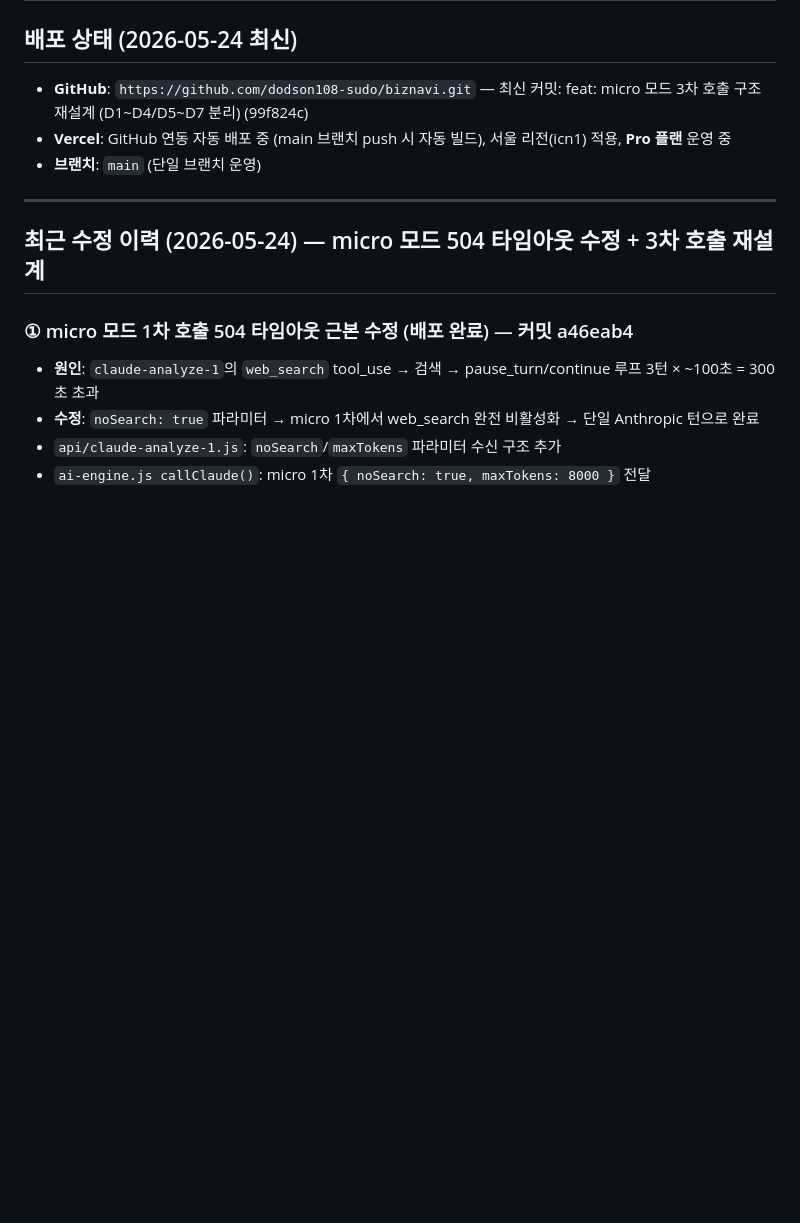
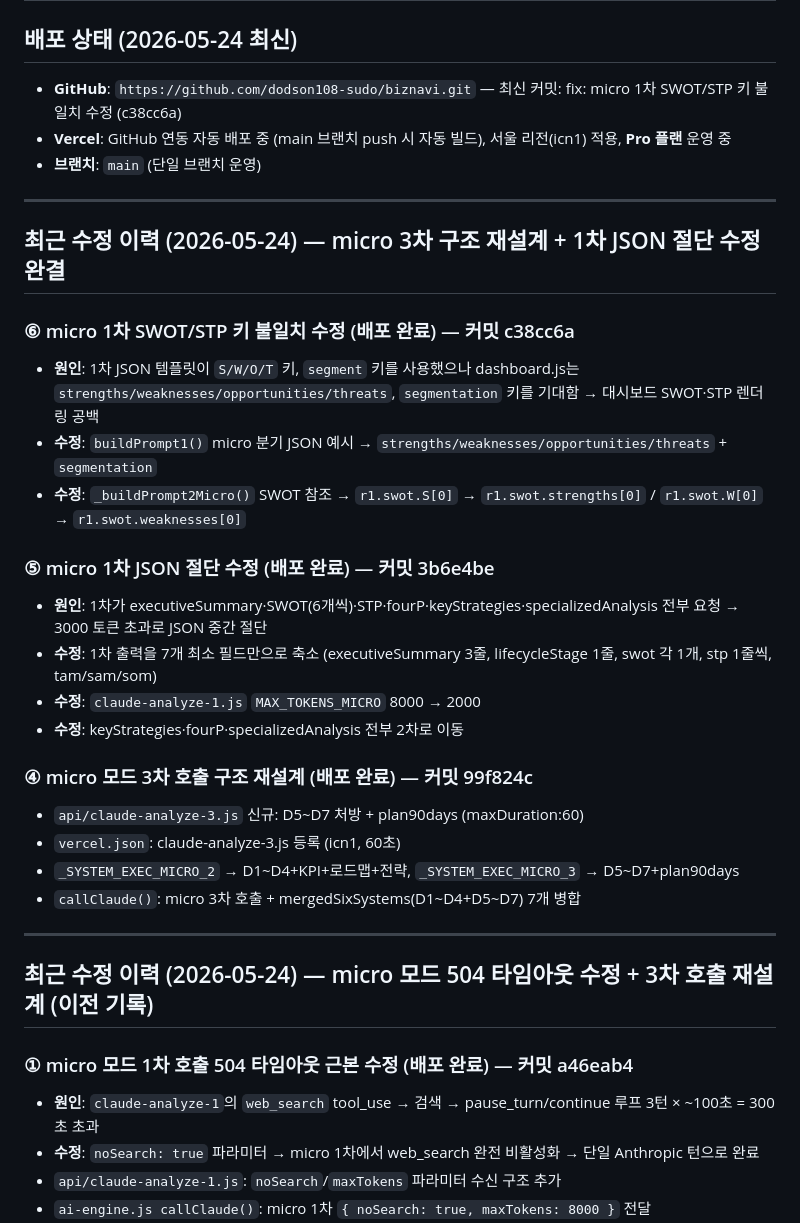
Before and after one commit to dodson108-sudo/biznavi, a Markdown page: CLAUDE.md, the part around the change. Rendered like a GitHub page; blank space fills up the shorter version.

Commit message:
docs: CLAUDE.md 2026-05-24 micro 3차 구조 재설계 + SWOT/STP 키 수정 이력 추가
Co-Authored-By: Claude Sonnet 4.6 <noreply@anthropic.com>

```diff
--- a/CLAUDE.md
+++ b/CLAUDE.md
@@ -2,13 +2,34 @@
 
 ## 배포 상태 (2026-05-24 최신)
 
-- **GitHub**: `https://github.com/dodson108-sudo/biznavi.git` — 최신 커밋: feat: micro 모드 3차 호출 구조 재설계 (D1~D4/D5~D7 분리) (99f824c)
+- **GitHub**: `https://github.com/dodson108-sudo/biznavi.git` — 최신 커밋: fix: micro 1차 SWOT/STP 키 불일치 수정 (c38cc6a)
 - **Vercel**: GitHub 연동 자동 배포 중 (main 브랜치 push 시 자동 빌드), 서울 리전(icn1) 적용, **Pro 플랜** 운영 중
 - **브랜치**: `main` (단일 브랜치 운영)
 
 ---
 
-## 최근 수정 이력 (2026-05-24) — micro 모드 504 타임아웃 수정 + 3차 호출 재설계
+## 최근 수정 이력 (2026-05-24) — micro 3차 구조 재설계 + 1차 JSON 절단 수정 완결
+
+### ⑥ micro 1차 SWOT/STP 키 불일치 수정 (배포 완료) — 커밋 c38cc6a
+- **원인**: 1차 JSON 템플릿이 `S/W/O/T` 키, `segment` 키를 사용했으나 dashboard.js는 `strengths/weaknesses/opportunities/threats`, `segmentation` 키를 기대함 → 대시보드 SWOT·STP 렌더링 공백
+- **수정**: `buildPrompt1()` micro 분기 JSON 예시 → `strengths/weaknesses/opportunities/threats` + `segmentation`
+- **수정**: `_buildPrompt2Micro()` SWOT 참조 → `r1.swot.S[0]` → `r1.swot.strengths[0]` / `r1.swot.W[0]` → `r1.swot.weaknesses[0]`
+
+### ⑤ micro 1차 JSON 절단 수정 (배포 완료) — 커밋 3b6e4be
+- **원인**: 1차가 executiveSummary·SWOT(6개씩)·STP·fourP·keyStrategies·specializedAnalysis 전부 요청 → 3000 토큰 초과로 JSON 중간 절단
+- **수정**: 1차 출력을 7개 최소 필드만으로 축소 (executiveSummary 3줄, lifecycleStage 1줄, swot 각 1개, stp 1줄씩, tam/sam/som)
+- **수정**: `claude-analyze-1.js` `MAX_TOKENS_MICRO` 8000 → 2000
+- **수정**: keyStrategies·fourP·specializedAnalysis 전부 2차로 이동
+
+### ④ micro 모드 3차 호출 구조 재설계 (배포 완료) — 커밋 99f824c
+- `api/claude-analyze-3.js` 신규: D5~D7 처방 + plan90days (maxDuration:60)
+- `vercel.json`: claude-analyze-3.js 등록 (icn1, 60초)
+- `_SYSTEM_EXEC_MICRO_2` → D1~D4+KPI+로드맵+전략, `_SYSTEM_EXEC_MICRO_3` → D5~D7+plan90days
+- `callClaude()`: micro 3차 호출 + mergedSixSystems(D1~D4+D5~D7) 7개 병합
+
+---
+
+## 최근 수정 이력 (2026-05-24) — micro 모드 504 타임아웃 수정 + 3차 호출 재설계 (이전 기록)
 
 ### ① micro 모드 1차 호출 504 타임아웃 근본 수정 (배포 완료) — 커밋 a46eab4
 - **원인**: `claude-analyze-1`의 `web_search` tool_use → 검색 → pause_turn/continue 루프 3턴 × ~100초 = 300초 초과
```
